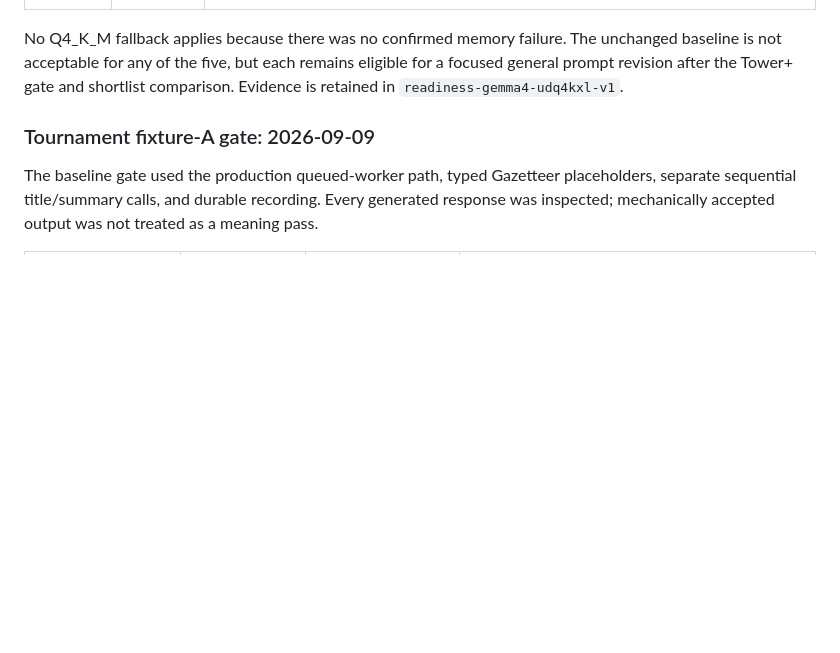
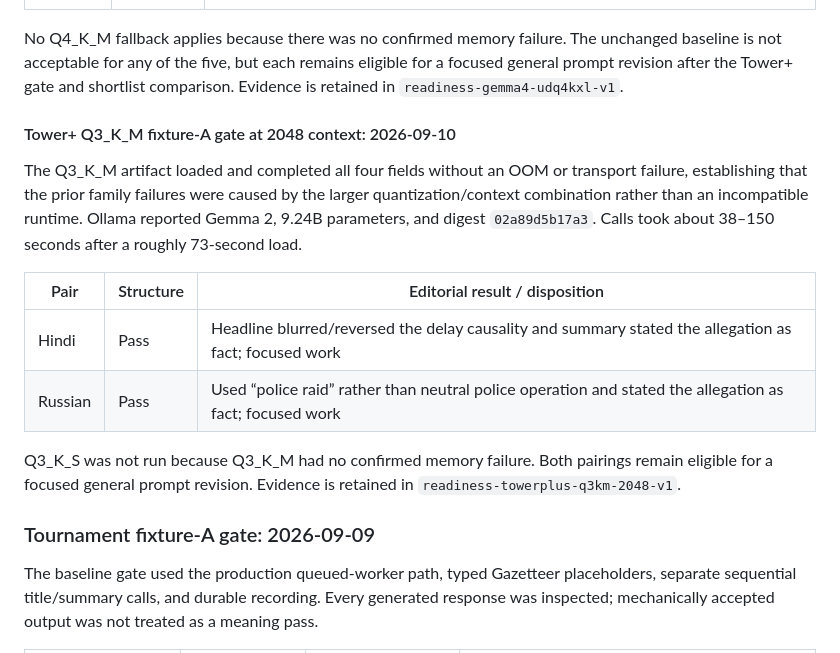
Before and after one commit to egekocabas/munichbrief, a Markdown page: docs/pre-merge-translation-testing.md, the part around the change. GitHub-like rendering; blank space fills up the shorter version.

Commit message:
docs(i18n): record tower plus q3 gate

```diff
--- a/docs/pre-merge-translation-testing.md
+++ b/docs/pre-merge-translation-testing.md
@@ -238,6 +238,23 @@ unchanged baseline is not acceptable for any of the five, but each remains
 eligible for a focused general prompt revision after the Tower+ gate and
 shortlist comparison. Evidence is retained in
 `readiness-gemma4-udq4kxl-v1`.
+
+#### Tower+ Q3_K_M fixture-A gate at 2048 context: 2026-09-10
+
+The Q3_K_M artifact loaded and completed all four fields without an OOM or
+transport failure, establishing that the prior family failures were caused by
+the larger quantization/context combination rather than an incompatible
+runtime. Ollama reported Gemma 2, 9.24B parameters, and digest
+`02a89d5b17a3`. Calls took about 38–150 seconds after a roughly 73-second load.
+
+| Pair | Structure | Editorial result / disposition |
+| --- | --- | --- |
+| Hindi | Pass | Headline blurred/reversed the delay causality and summary stated the allegation as fact; focused work |
+| Russian | Pass | Used “police raid” rather than neutral police operation and stated the allegation as fact; focused work |
+
+Q3_K_S was not run because Q3_K_M had no confirmed memory failure. Both
+pairings remain eligible for a focused general prompt revision. Evidence is
+retained in `readiness-towerplus-q3km-2048-v1`.
 
 ### Tournament fixture-A gate: 2026-09-09
 
```
